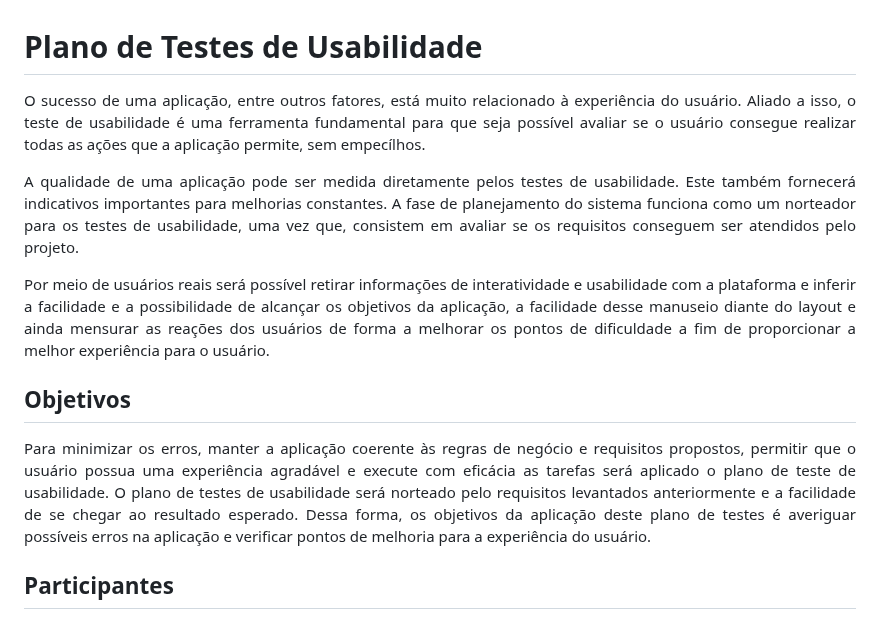
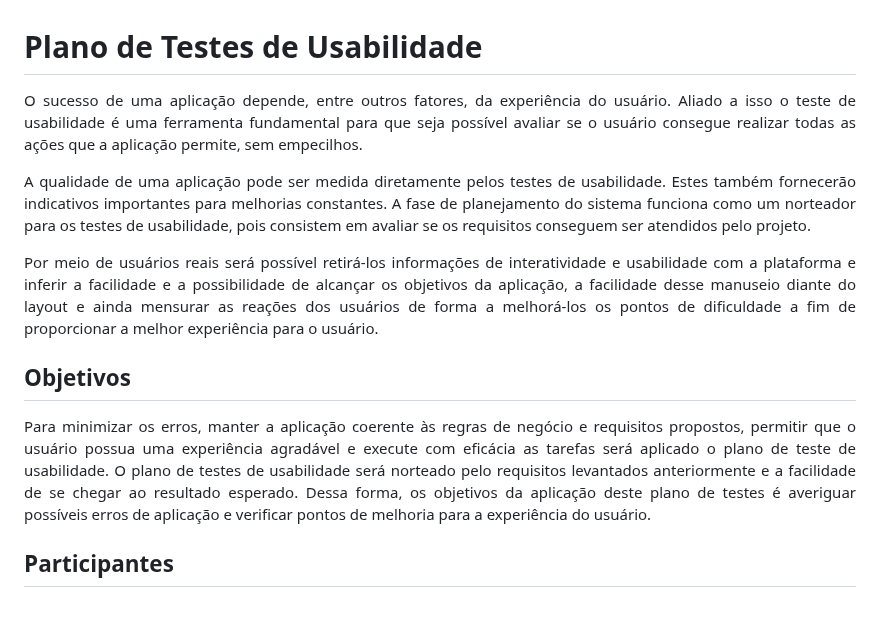
Before and after one commit to ICEI-PUC-Minas-PMV-ADS/pmv-ads-2023-2-e2-proj-int-t5-seleta, a Markdown page: docs/10-Plano de Testes de Usabilidade.md, the part around the change. Rendered like a GitHub page.

```diff
--- a/docs/10-Plano de Testes de Usabilidade.md
+++ b/docs/10-Plano de Testes de Usabilidade.md
@@ -1,16 +1,16 @@
 # Plano de Testes de Usabilidade
 
 <div align="justify">
-<p>O sucesso de uma aplicação, entre outros fatores, está muito relacionado à experiência do usuário. Aliado a isso, o teste de usabilidade é uma ferramenta fundamental para que seja possível avaliar se o usuário consegue realizar todas as ações que a aplicação permite, sem empecílhos.</p>
+<p>O sucesso de uma aplicação depende, entre outros fatores, da experiência do usuário. Aliado a isso o teste de usabilidade é uma ferramenta fundamental para que seja possível avaliar se o usuário consegue realizar todas as ações que a aplicação permite, sem empecilhos.</p>
 
 <div align="justify">
-<p>A qualidade de uma aplicação pode ser medida diretamente pelos testes de usabilidade. Este também fornecerá indicativos importantes para melhorias constantes. A fase de planejamento do sistema funciona como um norteador para os testes de usabilidade, uma vez que, consistem em avaliar se os requisitos conseguem ser atendidos pelo projeto.</p>
+<p>A qualidade de uma aplicação pode ser medida diretamente pelos testes de usabilidade. Estes também fornecerão indicativos importantes para melhorias constantes. A fase de planejamento do sistema funciona como um norteador para os testes de usabilidade, pois consistem em avaliar se os requisitos conseguem ser atendidos pelo projeto.</p>
 
-<div align="justify">Por meio de usuários reais será possível retirar informações de interatividade e usabilidade com a plataforma e inferir a facilidade e a possibilidade de alcançar os objetivos da aplicação, a facilidade desse manuseio diante do layout e ainda mensurar as reações dos usuários de forma a melhorar os pontos de dificuldade a fim de proporcionar a melhor experiência para o usuário.
+<div align="justify">Por meio de usuários reais será possível retirá-los informações de interatividade e usabilidade com a plataforma e inferir a facilidade e a possibilidade de alcançar os objetivos da aplicação, a facilidade desse manuseio diante do layout e ainda mensurar as reações dos usuários de forma a melhorá-los os pontos de dificuldade a fim de proporcionar a melhor experiência para o usuário.
 
 ## Objetivos
 
-<div align="justify">Para minimizar os erros, manter a aplicação coerente às regras de negócio e requisitos propostos, permitir que o usuário possua uma experiência agradável e execute com eficácia as tarefas será aplicado o plano de teste de usabilidade.  O plano de testes de usabilidade será norteado pelo requisitos levantados anteriormente e a facilidade de se chegar ao resultado esperado. Dessa forma, os objetivos da aplicação deste plano de testes é averiguar possíveis erros na aplicação e verificar pontos de melhoria para a experiência do usuário.
+<div align="justify">Para minimizar os erros, manter a aplicação coerente às regras de negócio e requisitos propostos, permitir que o usuário possua uma experiência agradável e execute com eficácia as tarefas será aplicado o plano de teste de usabilidade. O plano de testes de usabilidade será norteado pelo requisitos levantados anteriormente e a facilidade de se chegar ao resultado esperado. Dessa forma, os objetivos da aplicação deste plano de testes é averiguar possíveis erros de aplicação e verificar pontos de melhoria para a experiência do usuário.
 
 ## Participantes
 
```
